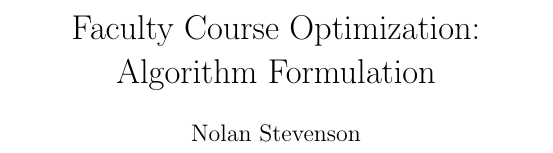
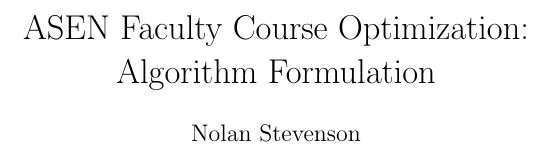
Before and after one commit to nolans12/Faculty-Course-Optimization, a LaTeX document (LaTeX Writeup/writeup.tex): part of page 1 of 3, cut so that both start at the same text. Compiled offline with pdfLaTeX.

Commit message:
initial latex draft

```diff
--- a/LaTeX Writeup/writeup.tex
+++ b/LaTeX Writeup/writeup.tex
@@ -3,7 +3,7 @@
 \usepackage{graphicx} % Required for inserting images
 \usepackage{amsmath}
 
-\title{Faculty Course Optimization:\\
+\title{ASEN Faculty Course Optimization:\\
 Algorithm Formulation}
 \author{Nolan Stevenson}
 \date{} % This removes the date
```
Also changed, not shown: LaTeX Writeup/writeup.pdf, 2 other files.
